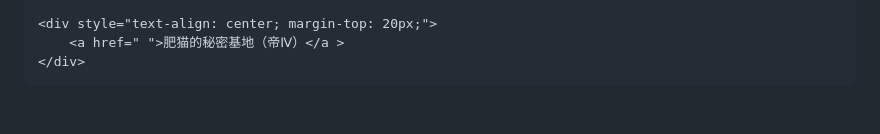
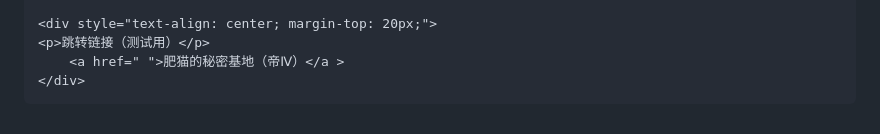
Before and after one commit to ifchong/ifchong, a Markdown page: index.md, the part around the change. Drawn GitHub-style.

```diff
--- a/index.md
+++ b/index.md
@@ -140,6 +140,7 @@
     </div>
 
     <div style="text-align: center; margin-top: 20px;">
+    <p>跳转链接（测试用）</p>
         <a href=" ">肥猫的秘密基地（帝Ⅳ）</a >
     </div>
 </body>
```
